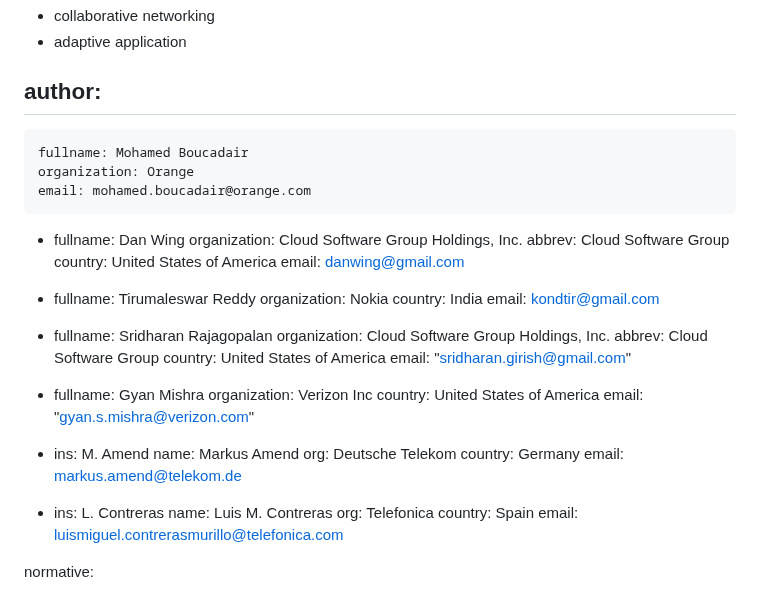
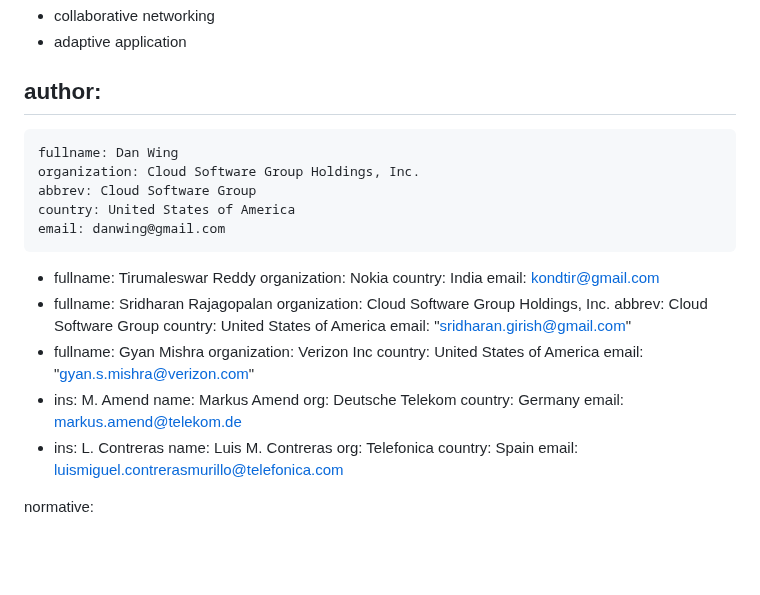
Before and after one commit to boucadair/draft-xxx-ac-rate-policy-discovery, a Markdown page: draft-brw-scone-rate-policy-discovery.md, the part around the change. Rendered like a GitHub page; blank space fills up the shorter version.

```diff
--- a/draft-brw-scone-rate-policy-discovery.md
+++ b/draft-brw-scone-rate-policy-discovery.md
@@ -16,10 +16,6 @@ keyword:
  - adaptive application
 
 author:
- -
-    fullname: Mohamed Boucadair
-    organization: Orange
-    email: mohamed.boucadair@orange.com
  -
     fullname: Dan Wing
     organization: Cloud Software Group Holdings, Inc.
@@ -48,7 +44,6 @@ author:
     org: Deutsche Telekom
     country: Germany
     email: markus.amend@telekom.de
-
  -
     ins: L. Contreras
     name: Luis M. Contreras
```
